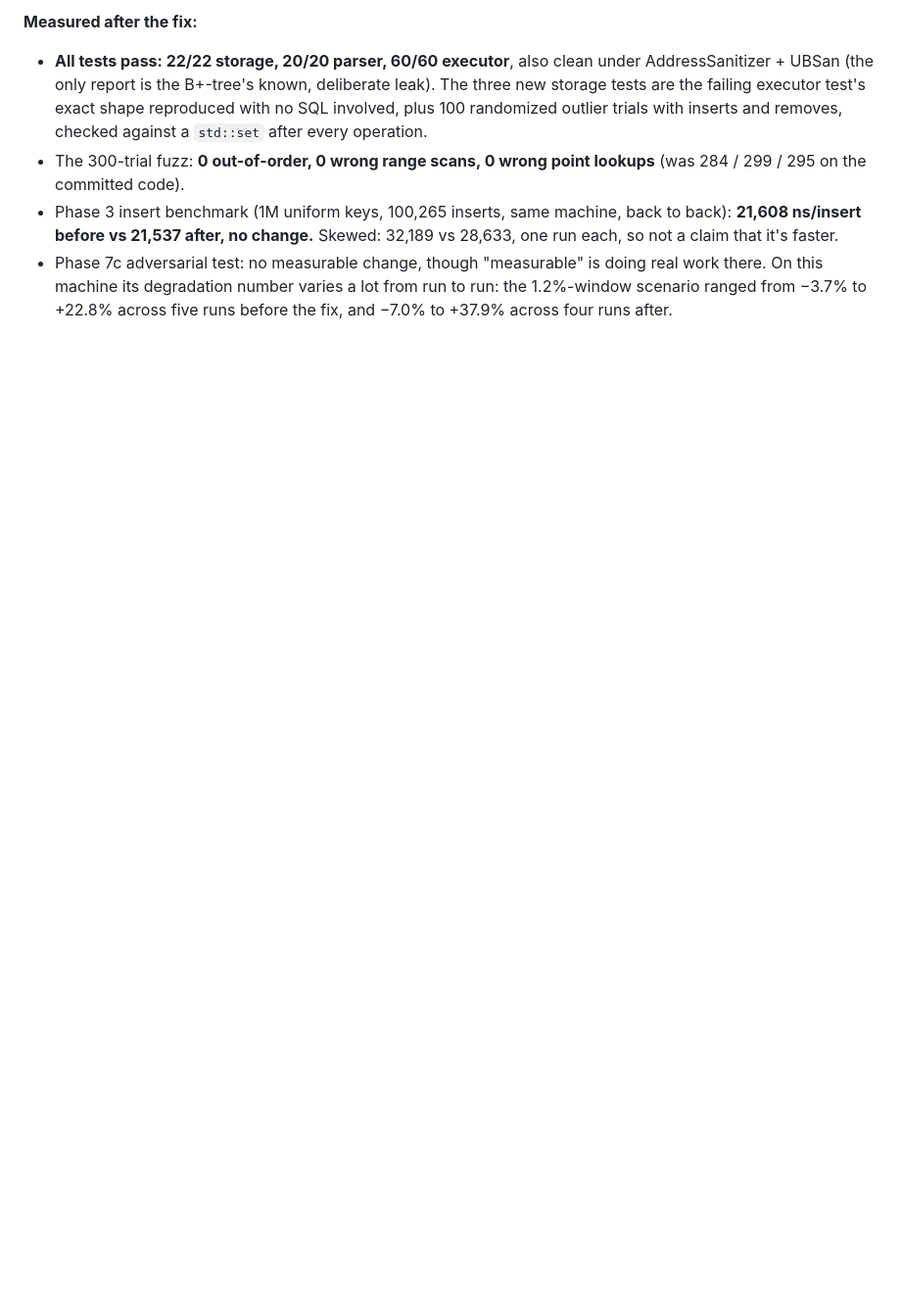
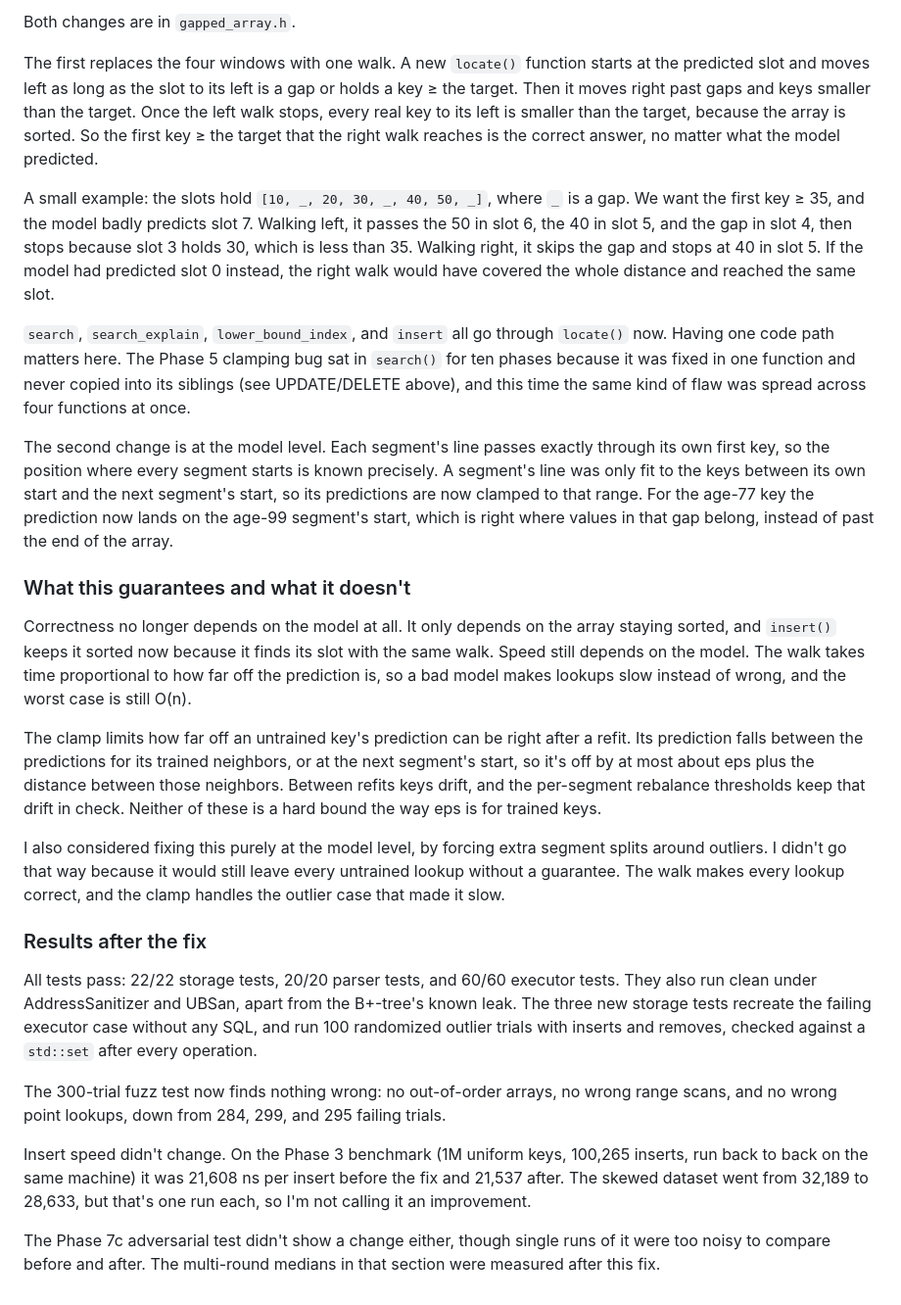
Before and after one commit to asood8/Learned-Index, a Markdown page: README.md, the part around one of its changes. Shown at 98% size. Drawn GitHub-style; blank space fills up the shorter version.

```diff
--- a/README.md
+++ b/README.md
@@ -852,19 +814,81 @@ and the clamp handles the outlier case that made it slow.
 
-**Measured after the fix:**
-- **All tests pass: 22/22 storage, 20/20 parser, 60/60 executor**,
-  also clean under AddressSanitizer + UBSan (the only report is the
-  B+-tree's known, deliberate leak). The three new storage tests are
-  the failing executor test's exact shape reproduced with no SQL
-  involved, plus 100 randomized outlier trials with inserts and
-  removes, checked against a `std::set` after every operation.
-- The 300-trial fuzz: **0 out-of-order, 0 wrong range scans, 0 wrong
-  point lookups** (was 284 / 299 / 295 on the committed code).
-- Phase 3 insert benchmark (1M uniform keys, 100,265 inserts, same
-  machine, back to back): **21,608 ns/insert before vs 21,537 after,
-  no change.** Skewed: 32,189 vs 28,633, one run each, so not a claim
-  that it's faster.
-- Phase 7c adversarial test: no measurable change, though "measurable"
-  is doing real work there. On this machine its degradation number
-  varies a lot from run to run: the 1.2%-window scenario ranged from
-  −3.7% to +22.8% across five runs before the fix, and −7.0% to
-  +37.9% across four runs after.
+Both changes are in `gapped_array.h`.
+
+The first replaces the four windows with one walk. A new `locate()`
+function starts at the predicted slot and moves left as long as the
+slot to its left is a gap or holds a key ≥ the target. Then it moves
+right past gaps and keys smaller than the target. Once the left walk
+stops, every real key to its left is smaller than the target, because
+the array is sorted. So the first key ≥ the target that the right
+walk reaches is the correct answer, no matter what the model
+predicted.
+
+A small example: the slots hold `[10, _, 20, 30, _, 40, 50, _]`,
+where `_` is a gap. We want the first key ≥ 35, and the model badly
+predicts slot 7. Walking left, it passes the 50 in slot 6, the 40 in
+slot 5, and the gap in slot 4, then stops because slot 3 holds 30,
+which is less than 35. Walking right, it skips the gap and stops at
+40 in slot 5. If the model had predicted slot 0 instead, the right
+walk would have covered the whole distance and reached the same slot.
+
+`search`, `search_explain`, `lower_bound_index`, and `insert` all go
+through `locate()` now. Having one code path matters here. The Phase
+5 clamping bug sat in `search()` for ten phases because it was fixed
+in one function and never copied into its siblings (see UPDATE/DELETE
+above), and this time the same kind of flaw was spread across four
+functions at once.
+
+The second change is at the model level. Each segment's line passes
+exactly through its own first key, so the position where every
+segment starts is known precisely. A segment's line was only fit to
+the keys between its own start and the next segment's start, so its
+predictions are now clamped to that range. For the age-77 key the
+prediction now lands on the age-99 segment's start, which is right
+where values in that gap belong, instead of past the end of the
+array.
+
+### What this guarantees and what it doesn't
+
+Correctness no longer depends on the model at all. It only depends on
+the array staying sorted, and `insert()` keeps it sorted now because
+it finds its slot with the same walk. Speed still depends on the
+model. The walk takes time proportional to how far off the prediction
+is, so a bad model makes lookups slow instead of wrong, and the worst
+case is still O(n).
+
+The clamp limits how far off an untrained key's prediction can be
+right after a refit. Its prediction falls between the predictions for
+its trained neighbors, or at the next segment's start, so it's off by
+at most about eps plus the distance between those neighbors. Between
+refits keys drift, and the per-segment rebalance thresholds keep that
+drift in check. Neither of these is a hard bound the way eps is for
+trained keys.
+
+I also considered fixing this purely at the model level, by forcing
+extra segment splits around outliers. I didn't go that way because
+it would still leave every untrained lookup without a guarantee. The
+walk makes every lookup correct, and the clamp handles the outlier
+case that made it slow.
+
+### Results after the fix
+
+All tests pass: 22/22 storage tests, 20/20 parser tests, and 60/60
+executor tests. They also run clean under AddressSanitizer and UBSan,
+apart from the B+-tree's known leak. The three new storage tests
+recreate the failing executor case without any SQL, and run 100
+randomized outlier trials with inserts and removes, checked against a
+`std::set` after every operation.
+
+The 300-trial fuzz test now finds nothing wrong: no out-of-order
+arrays, no wrong range scans, and no wrong point lookups, down from
+284, 299, and 295 failing trials.
+
+Insert speed didn't change. On the Phase 3 benchmark (1M uniform
+keys, 100,265 inserts, run back to back on the same machine) it was
+21,608 ns per insert before the fix and 21,537 after. The skewed
+dataset went from 32,189 to 28,633, but that's one run each, so I'm
+not calling it an improvement.
+
+The Phase 7c adversarial test didn't show a change either, though
+single runs of it were too noisy to compare before and after. The
+multi-round medians in that section were measured after this fix.
```
Also changed, not shown: other parts of README.md (+55 -93 lines).
